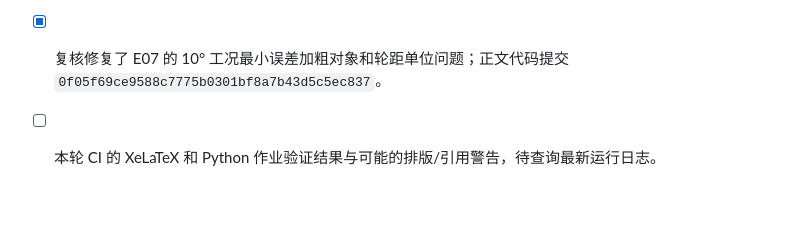
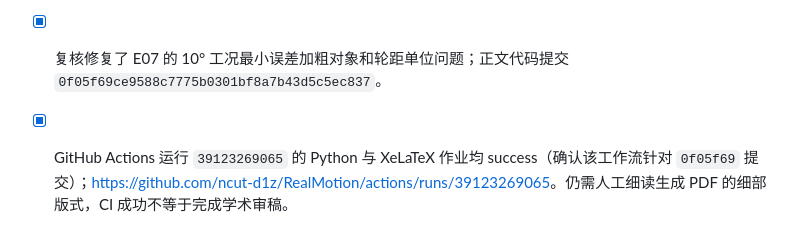
Before and after one commit to ncut-d1z/RealMotion, a Markdown page: PROGRESS.md, the part around the change. GitHub-like rendering; blank space fills up the shorter version.

Commit message:
docs: record passing manuscript-edit CI

```diff
--- a/PROGRESS.md
+++ b/PROGRESS.md
@@ -119,4 +119,4 @@ README 安装说明随后在纯文档提交 `27c80639e746f069697b509d0c20c752dcb
 - [x] 基于最新 main 原文修改 `theory.tex`：补充坐标系、杆臂、轮速、轮胎刚度、四旋翼推力、尺度、ESKF 协方差、Monte Carlo RMSE 等概念的逐项释义，明确大多数公式的物理结论与适用前提。
 - [x] 将参考文献格式改为 natbib 数字、上标、方括号；扩充表 1 与实验概览表 caption，新增 E07 四种先验误差数值表并按行加粗最低 RMSE。
 - [x] 复核修复了 E07 的 10° 工况最小误差加粗对象和轮距单位问题；正文代码提交 `0f05f69ce9588c7775b0301bf8a7b43d5c5ec837`。
-- [ ] 本轮 CI 的 XeLaTeX 和 Python 作业验证结果与可能的排版/引用警告，待查询最新运行日志。
+- [x] GitHub Actions 运行 `39123269065` 的 Python 与 XeLaTeX 作业均 success（确认该工作流针对 `0f05f69` 提交）；<https://github.com/ncut-d1z/RealMotion/actions/runs/39123269065>。仍需人工细读生成 PDF 的细部版式，CI 成功不等于完成学术审稿。
```
